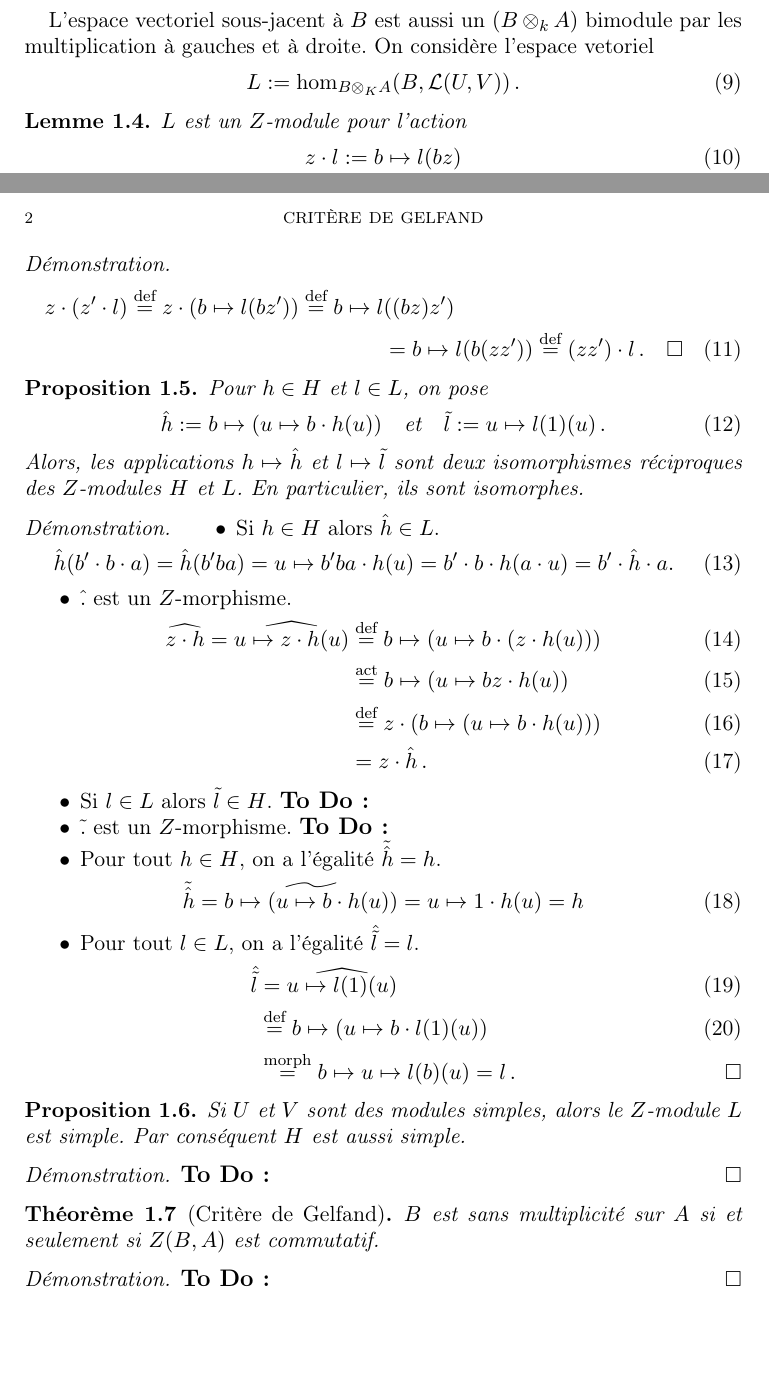
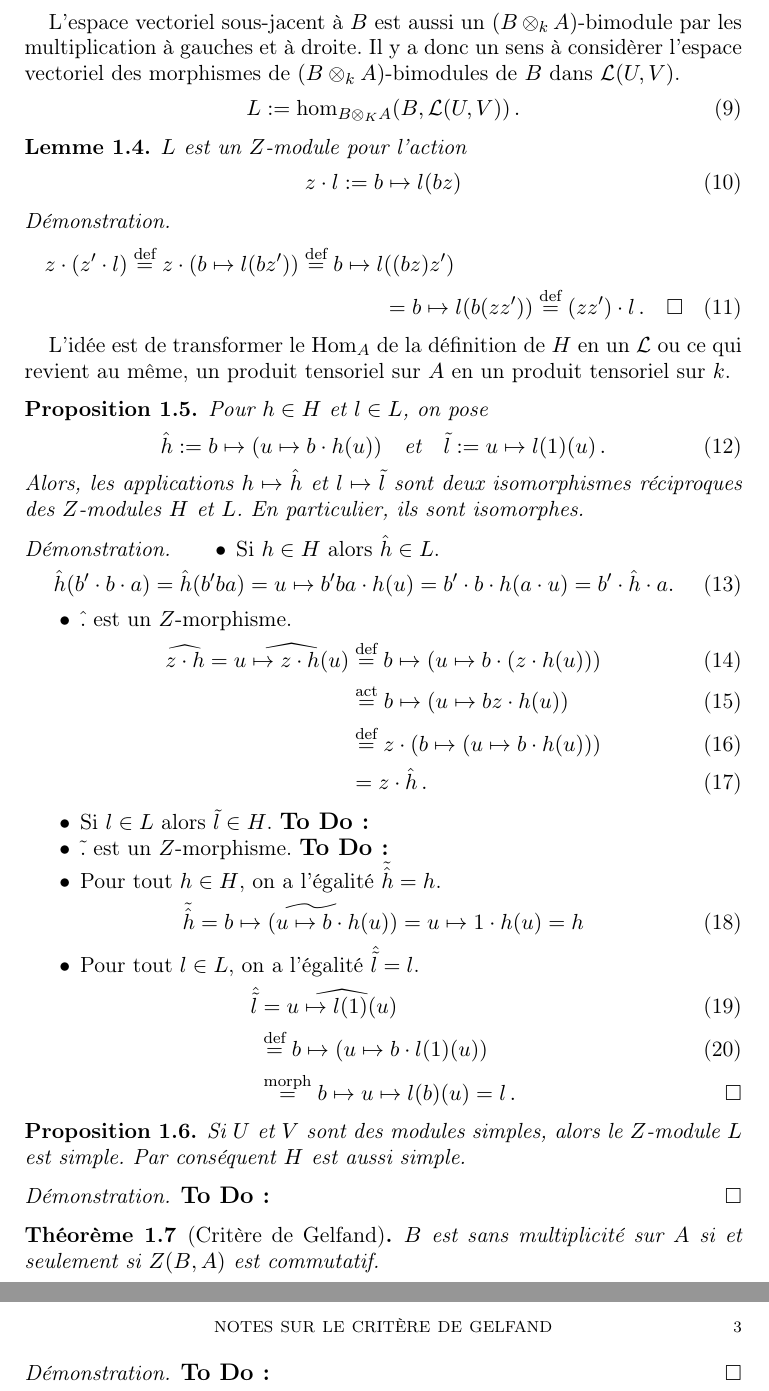
Before and after one commit to math-comp/Coq-Combi, a LaTeX paper (Notes/Gelfand.tex): two parts of pages 1 and 2 of 2 before the commit and two parts of pages 2 and 3 of 3 after it, joined at a grey line, cut so that both start at the same text, the shorter picture padded with empty space. Compiled offline with pdfLaTeX.

Commit message:
Rereading

```diff
--- a/Notes/Gelfand.tex
+++ b/Notes/Gelfand.tex
@@ -8,9 +8,11 @@
 \usepackage[T1]{fontenc}
 \usepackage{babel}
 
-\title{Critère de Gelfand}
+\title{Notes sur le critère de Gelfand}
 
+\author{Florent Hivert}
 
+\date{Juin 2016}
 
 \theoremstyle{plain}
   \newtheorem{THEO}{\bf Théorème}[section]
@@ -106,9 +108,12 @@ resp. $A$ et $B$), alors $H$ est simple sur $Z$.
   (\phi\act a) := u\mapsto \phi(a\act u)\,.
 \end{equation}
 \end{NOTE}
+\bigskip
 
-L'espace vectoriel sous-jacent à $B$ est aussi un $(B\tensor_k A)$ bimodule
-par les multiplication à gauches et à droite. On considère l'espace vetoriel
+L'espace vectoriel sous-jacent à $B$ est aussi un $(B\tensor_k A)$-bimodule
+par les multiplication à gauches et à droite. Il y a donc un sens à considèrer
+l'espace vectoriel des morphismes de $(B\tensor_k A)$-bimodules de $B$ dans
+$\Lin(U,V)$.
 \begin{equation}
   L := \hom_{B\tensor_K A}(B, \Lin(U, V))\,.
 \end{equation}
@@ -126,6 +131,10 @@ par les multiplication à gauches et à droite. On considère l'espace vetoriel
     =b \mapsto l(b (zz')) \eqcom{def}(zz') \act l\,.\qedhere
   \end{multline}
 \end{proof}
+
+L'idée est de transformer le $\Hom_A$ de la définition de $H$ en un $\Lin$ ou
+ce qui revient au même, un produit tensoriel sur $A$ en un produit tensoriel
+sur $k$.
 \begin{PROP}
   Pour $h\in H$ et $l\in L$, on pose
   \begin{equation}
```
